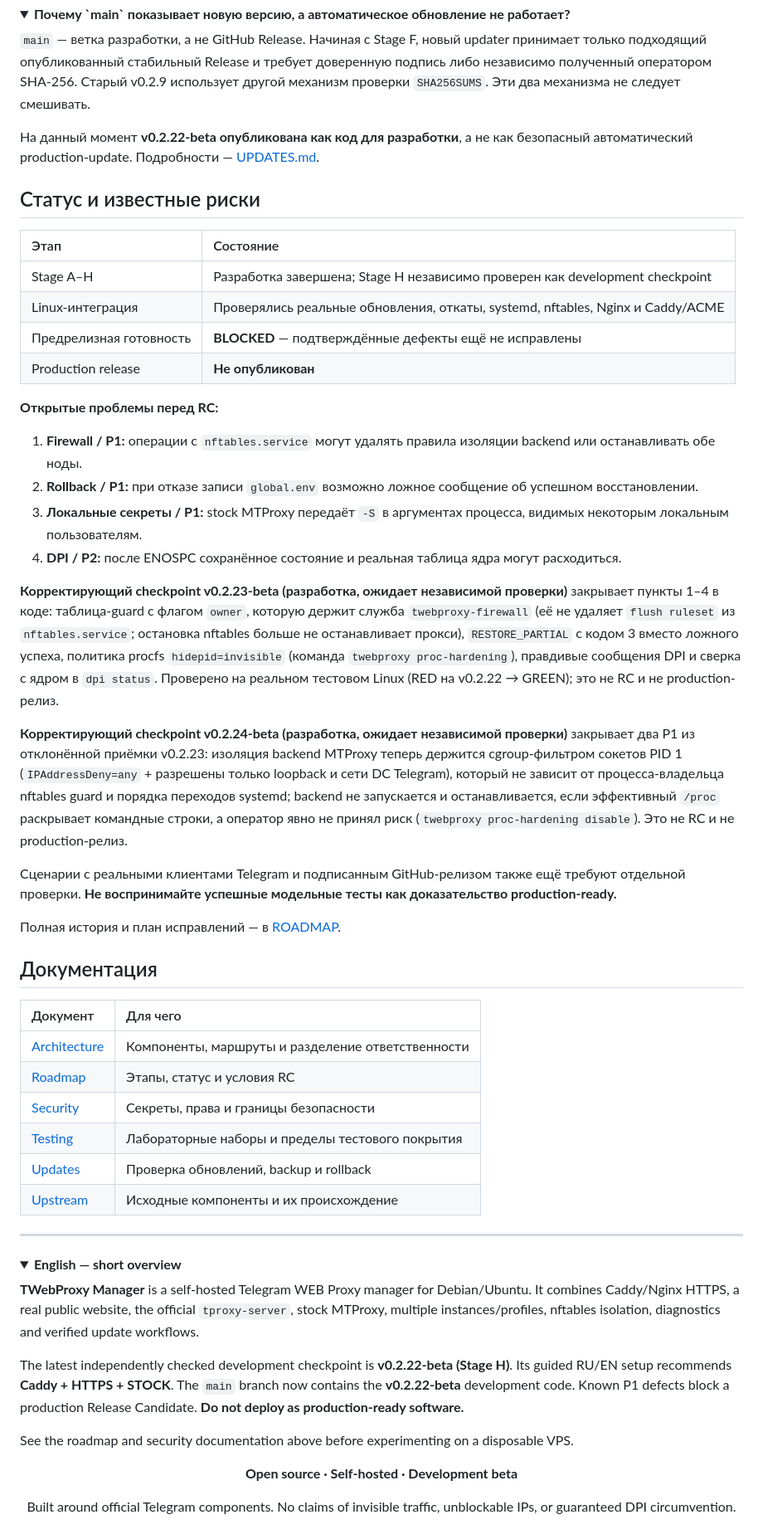
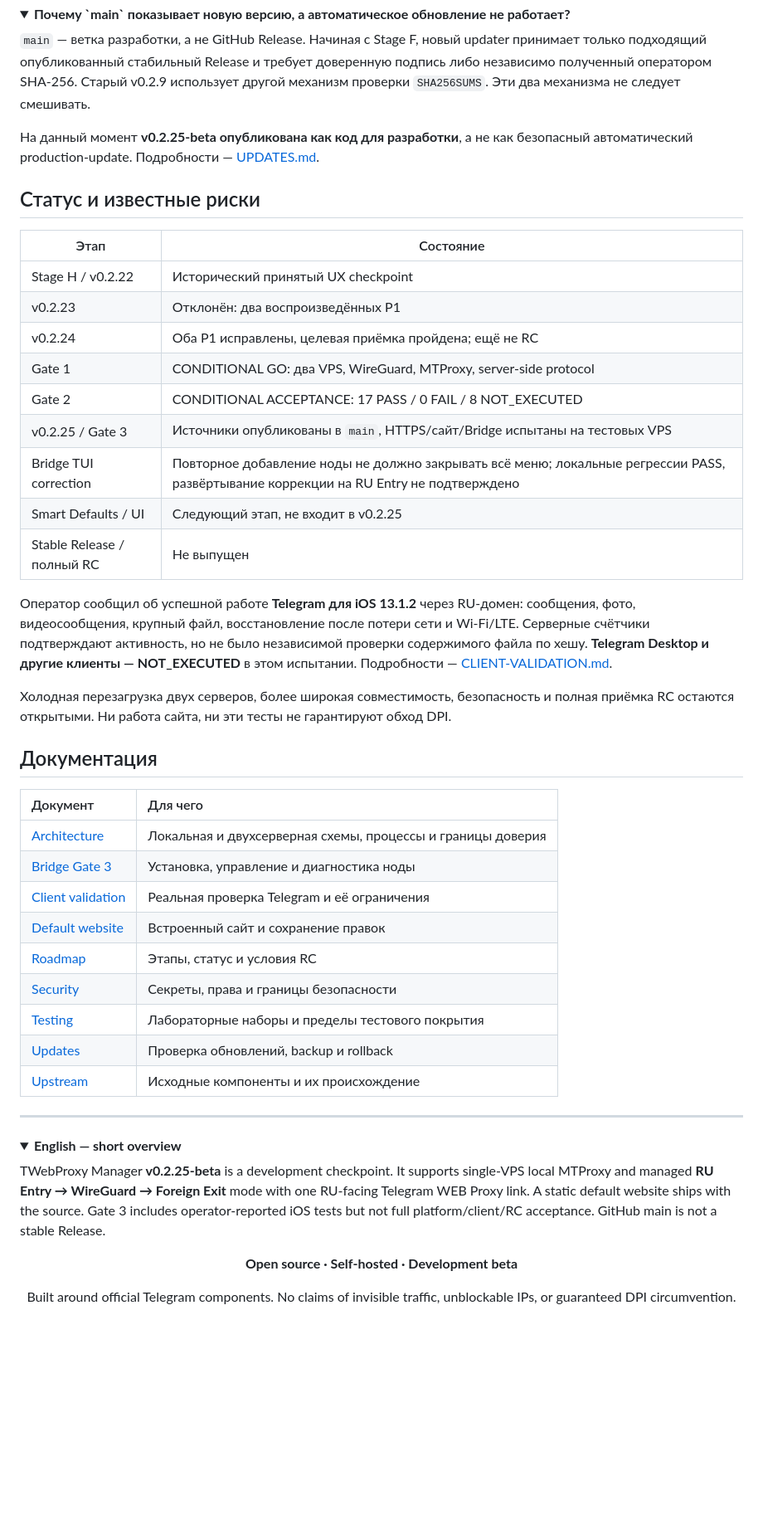
Before and after one commit to Lazarev33/twebproxy-manager, a Markdown page: README.md, the part around one of its changes. Shown at 83% size. GitHub-like rendering; folded sections open; blank space fills up the shorter version.

```diff
--- a/README.md
+++ b/README.md
@@ -211,39 +185,36 @@ sha256sum /usr/local/sbin/twebproxy \
 
 `main` — ветка разработки, а не GitHub Release. Начиная с Stage F, новый updater принимает только подходящий опубликованный стабильный Release и требует доверенную подпись либо независимо полученный оператором SHA-256. Старый v0.2.9 использует другой механизм проверки `SHA256SUMS`. Эти два механизма не следует смешивать.
 
-На данный момент **v0.2.22-beta опубликована как код для разработки**, а не как безопасный автоматический production-update. Подробности — [UPDATES.md](docs/UPDATES.md).
+На данный момент **v0.2.25-beta опубликована как код для разработки**, а не как безопасный автоматический production-update. Подробности — [UPDATES.md](docs/UPDATES.md).
 
 </details>
 
 ## Статус и известные риски
 
 | Этап | Состояние |
-| :--- | :--- |
-| Stage A–H | Разработка завершена; Stage H независимо проверен как development checkpoint |
-| Linux-интеграция | Проверялись реальные обновления, откаты, systemd, nftables, Nginx и Caddy/ACME |
-| Предрелизная готовность | **BLOCKED** — подтверждённые дефекты ещё не исправлены |
-| Production release | **Не опубликован** |
+| --- | --- |
+| Stage H / v0.2.22 | Исторический принятый UX checkpoint |
+| v0.2.23 | Отклонён: два воспроизведённых P1 |
+| v0.2.24 | Оба P1 исправлены, целевая приёмка пройдена; ещё не RC |
+| Gate 1 | CONDITIONAL GO: два VPS, WireGuard, MTProxy, server-side protocol |
+| Gate 2 | CONDITIONAL ACCEPTANCE: 17 PASS / 0 FAIL / 8 NOT_EXECUTED |
+| v0.2.25 / Gate 3 | Источники опубликованы в `main`, HTTPS/сайт/Bridge испытаны на тестовых VPS |
+| Bridge TUI correction | Повторное добавление ноды не должно закрывать всё меню; локальные регрессии PASS, развёртывание коррекции на RU Entry не подтверждено |
+| Smart Defaults / UI | Следующий этап, не входит в v0.2.25 |
+| Stable Release / полный RC | Не выпущен |
 
-**Открытые проблемы перед RC:**
+Оператор сообщил об успешной работе **Telegram для iOS 13.1.2** через RU-домен: сообщения, фото, видеосообщения, крупный файл, восстановление после потери сети и Wi-Fi/LTE. Серверные счётчики подтверждают активность, но не было независимой проверки содержимого файла по хешу. **Telegram Desktop и другие клиенты — NOT_EXECUTED** в этом испытании. Подробности — [CLIENT-VALIDATION.md](docs/bridge-gate3/CLIENT-VALIDATION.md).
 
-1. **Firewall / P1:** операции с `nftables.service` могут удалять правила изоляции backend или останавливать обе ноды.
-2. **Rollback / P1:** при отказе записи `global.env` возможно ложное сообщение об успешном восстановлении.
-3. **Локальные секреты / P1:** stock MTProxy передаёт `-S` в аргументах процесса, видимых некоторым локальным пользователям.
-4. **DPI / P2:** после ENOSPC сохранённое состояние и реальная таблица ядра могут расходиться.
-
-**Корректирующий checkpoint v0.2.23-beta (разработка, ожидает независимой проверки)** закрывает пункты 1–4 в коде: таблица-guard с флагом `owner`, которую держит служба `twebproxy-firewall` (её не удаляет `flush ruleset` из `nftables.service`; остановка nftables больше не останавливает прокси), `RESTORE_PARTIAL` с кодом 3 вместо ложного успеха, политика procfs `hidepid=invisible` (команда `twebproxy proc-hardening`), правдивые сообщения DPI и сверка с ядром в `dpi status`. Проверено на реальном тестовом Linux (RED на v0.2.22 → GREEN); это не RC и не production-релиз.
-
-**Корректирующий checkpoint v0.2.24-beta (разработка, ожидает независимой проверки)** закрывает два P1 из отклонённой приёмки v0.2.23: изоляция backend MTProxy теперь держится cgroup-фильтром сокетов PID 1 (`IPAddressDeny=any` + разрешены только loopback и сети DC Telegram), который не зависит от процесса-владельца nftables guard и порядка переходов systemd; backend не запускается и останавливается, если эффективный `/proc` раскрывает командные строки, а оператор явно не принял риск (`twebproxy proc-hardening disable`). Это не RC и не production-релиз.
-
-Сценарии с реальными клиентами Telegram и подписанным GitHub-релизом также ещё требуют отдельной проверки. **Не воспринимайте успешные модельные тесты как доказательство production-ready.**
-
-Полная история и план исправлений — в [ROADMAP](docs/ROADMAP.md).
+Холодная перезагрузка двух серверов, более широкая совместимость, безопасность и полная приёмка RC остаются открытыми. Ни работа сайта, ни эти тесты не гарантируют обход DPI.
 
 ## Документация
 
 | Документ | Для чего |
 | :--- | :--- |
-| [Architecture](docs/ARCHITECTURE.md) | Компоненты, маршруты и разделение ответственности |
+| [Architecture](docs/ARCHITECTURE.md) | Локальная и двухсерверная схемы, процессы и границы доверия |
+| [Bridge Gate 3](docs/bridge-gate3/OPERATIONS.md) | Установка, управление и диагностика ноды |
+| [Client validation](docs/bridge-gate3/CLIENT-VALIDATION.md) | Реальная проверка Telegram и её ограничения |
+| [Default website](docs/bridge-gate3/DEFAULT-SITE.md) | Встроенный сайт и сохранение правок |
 | [Roadmap](docs/ROADMAP.md) | Этапы, статус и условия RC |
 | [Security](docs/SECURITY.md) | Секреты, права и границы безопасности |
 | [Testing](docs/TESTING.md) | Лабораторные наборы и пределы тестового покрытия |
@@ -255,11 +226,7 @@ sha256sum /usr/local/sbin/twebproxy \
 <details>
 <summary><strong>English — short overview</strong></summary>
 
-**TWebProxy Manager** is a self-hosted Telegram WEB Proxy manager for Debian/Ubuntu. It combines Caddy/Nginx HTTPS, a real public website, the official `tproxy-server`, stock MTProxy, multiple instances/profiles, nftables isolation, diagnostics and verified update workflows.
-
-The latest independently checked development checkpoint is **v0.2.22-beta (Stage H)**. Its guided RU/EN setup recommends **Caddy + HTTPS + STOCK**. The `main` branch now contains the **v0.2.22-beta** development code. Known P1 defects block a production Release Candidate. **Do not deploy as production-ready software.**
-
-See the roadmap and security documentation above before experimenting on a disposable VPS.
+TWebProxy Manager **v0.2.25-beta** is a development checkpoint. It supports single-VPS local MTProxy and managed **RU Entry → WireGuard → Foreign Exit** mode with one RU-facing Telegram WEB Proxy link. A static default website ships with the source. Gate 3 includes operator-reported iOS tests but not full platform/client/RC acceptance. GitHub main is not a stable Release.
 
 </details>
 
```
Also changed, not shown: other parts of README.md (+63 -89 lines).
